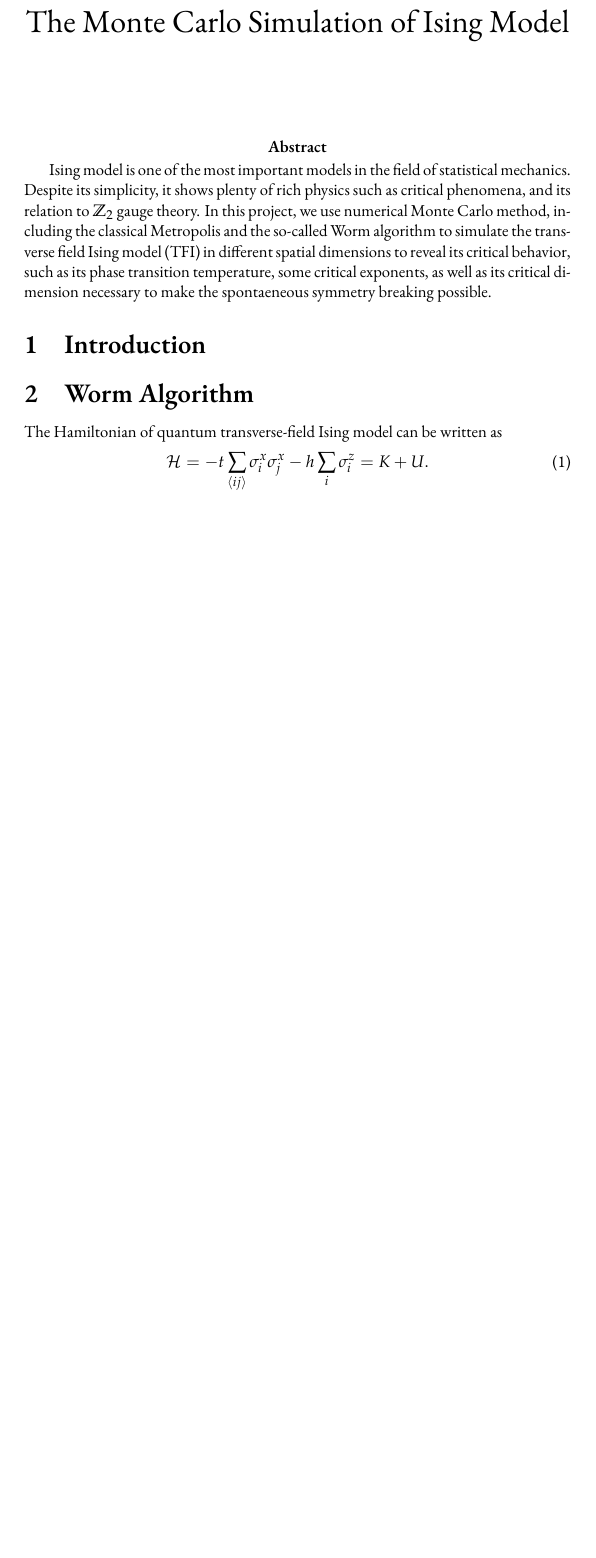
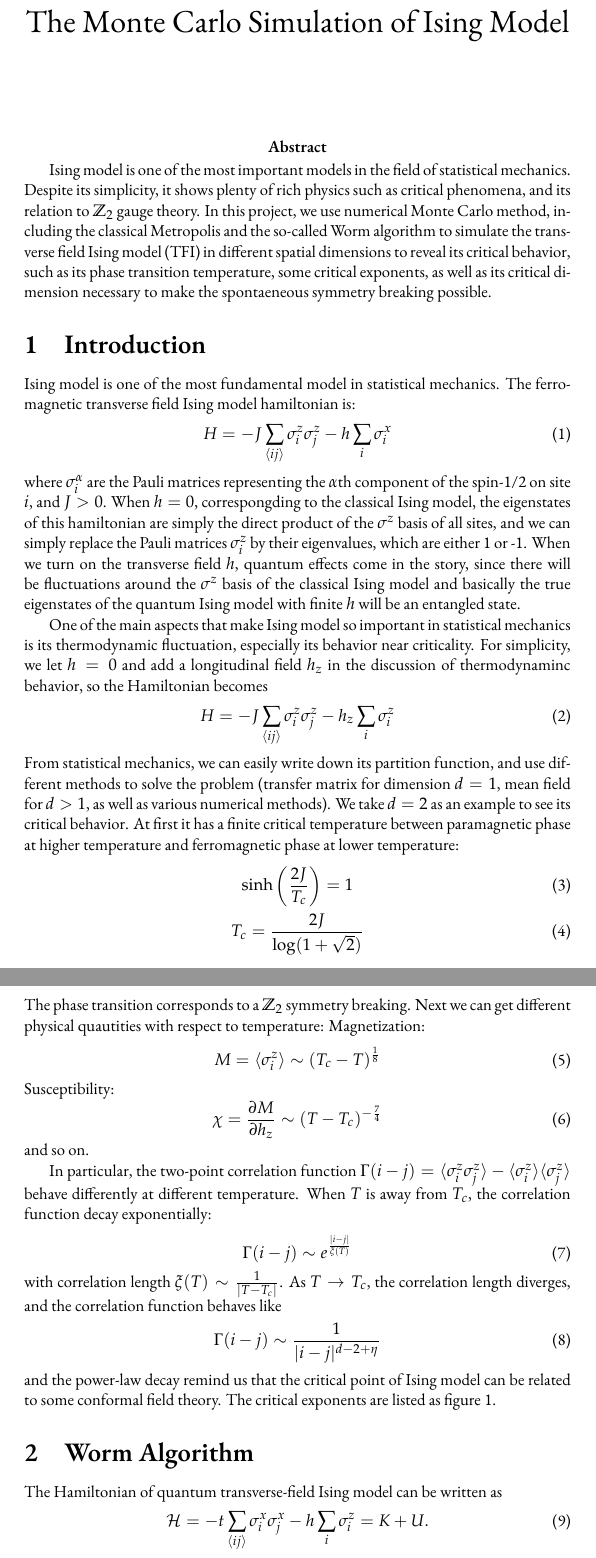
Before and after one commit to LRLVEC/QMC_IsingModel, a LaTeX document (report/report.tex): part of page 1 of 4 before the commit and two parts of pages 1 and 2 of 5 after it, the two joined at a grey line, cut so that both start at the same text, the shorter picture padded with empty space. Compiled offline with XeLaTeX.

Commit message:
merge two sections of the report to report/report.tex

```diff
--- a/report/report.tex
+++ b/report/report.tex
@@ -56,6 +56,41 @@
 \abstract{Ising model is one of the most important models in the field of statistical mechanics. Despite its simplicity, it shows plenty of rich physics such as critical phenomena, and its relation to $\mathbb{Z}_2$ gauge theory. In this project, we use numerical Monte Carlo method, including the classical Metropolis and the so-called Worm algorithm to simulate the transverse field Ising model (TFI) in different spatial dimensions to reveal its critical behavior, such as its phase transition temperature, some critical exponents, as well as its critical dimension necessary to make the spontaeneous symmetry breaking possible.}
 
 \section{Introduction}
+Ising model is one of the most fundamental model in statistical mechanics. The ferromagnetic transverse field Ising model hamiltonian is:
+\begin{equation}
+	H=-J\sum_{\langle ij\rangle}\sigma^z_i\sigma^z_j-h\sum_i\sigma_i^x
+\end{equation}
+where $\sigma_i^\alpha$ are the Pauli matrices representing the $\alpha$th component of the spin-1/2 on site $i$, and $J>0$. When $h=0$, correspongding to the classical Ising model, the eigenstates of this hamiltonian are simply the direct product of the $\sigma^z$ basis of all sites, and we can simply replace the Pauli matrices $\sigma_i^z$ by their eigenvalues, which are either 1 or -1. When we turn on the transverse field $h$, quantum effects come in the story, since there will be fluctuations around the $\sigma^z$ basis of the classical Ising model and basically the true eigenstates of the quantum Ising model with finite $h$ will be an entangled state.
+
+One of the main aspects that make Ising model so important in statistical mechanics is its thermodynamic fluctuation, especially its behavior near criticality. For simplicity, we let $h=0$ and add a longitudinal field $h_z$ in the  discussion of thermodynaminc behavior, so the Hamiltonian becomes
+\begin{equation}
+	H=-J\sum_{\langle ij\rangle}\sigma^z_i\sigma^z_j-h_z\sum_i\sigma_i^z
+\end{equation}
+From statistical mechanics, we can easily write down its partition function, and use different methods to solve the problem (transfer matrix for dimension $d=1$, mean field for $d>1$, as well as various numerical methods). We take $d=2$ as an example to see its critical behavior. At first it has a finite critical temperature between paramagnetic phase at higher temperature and ferromagnetic phase at lower temperature:
+\begin{gather}
+	\sinh\left(\frac{2J}{T_c}\right)=1\\
+	T_c=\frac{2J}{\log(1+\sqrt{2})}
+\end{gather}
+The phase transition corresponds to a $\mathbb{Z}_2$ symmetry breaking. Next we can get different physical quautities with respect to temperature:
+Magnetization:
+\begin{equation}
+	M=\langle\sigma_i^z\rangle\sim(T_c-T)^{\frac{1}{8}}
+\end{equation}
+Susceptibility:
+\begin{equation}
+	\chi=\frac{\partial M}{\partial h_z}\sim(T-T_c)^{-\frac{7}{4}}
+\end{equation}
+and so on.
+
+In particular, the two-point correlation function $\Gamma(i-j)=\langle\sigma_i^z\sigma_j^z\rangle-\langle\sigma_i^z\rangle\langle\sigma_j^z\rangle$ behave differently at different temperature. When $T$ is away from $T_c$, the correlation function decay exponentially:
+\begin{equation}
+	\Gamma(i-j)\sim e^{\frac{|i-j|}{\xi(T)}}
+\end{equation}
+with correlation length $\xi(T)\sim\frac{1}{|T-T_c|}$. As $T\rightarrow T_c$, the correlation length diverges, and the correlation function behaves like
+\begin{equation}
+	\Gamma(i-j)\sim\frac{1}{|i-j|^{d-2+\eta}}
+\end{equation}
+and the power-law decay remind us that the critical point of Ising model can be related to some conformal field theory. The critical exponents are listed as figure 1.
 
 \section{Worm Algorithm}
 The Hamiltonian of quantum transverse-field Ising model can be written as
```
Also changed, not shown: report/report.pdf, report/report.tex (2 more changed lines).
